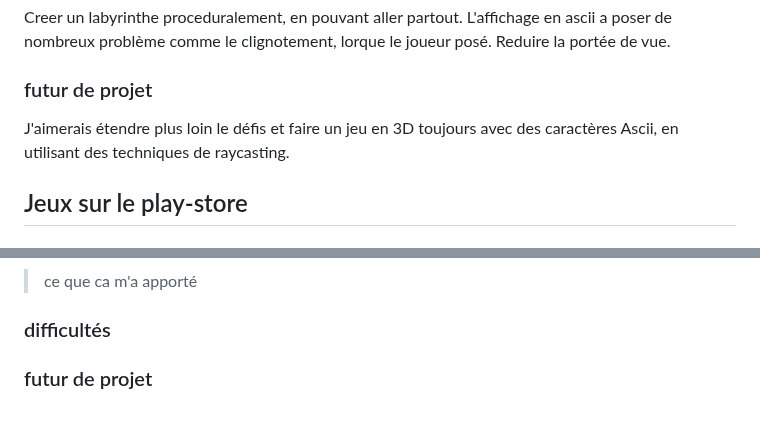
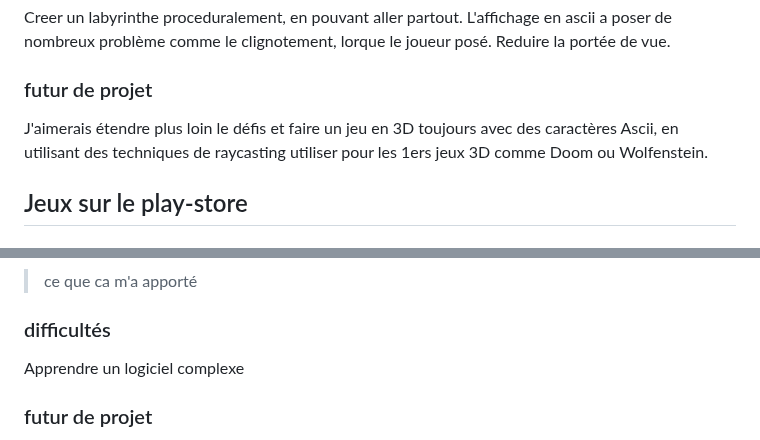
Before and after one commit to DeadMall0w/DeadMall0w.github.io, a Markdown page: textes.md, 2 parts joined by grey strips. Rendered like a GitHub page; blank space fills up the shorter version.

```diff
--- a/textes.md
+++ b/textes.md
@@ -117,7 +117,7 @@ L'affichage en ascii a poser de nombreux problème comme le clignotement, lorque
 Reduire la portée de vue.
 
 ### futur de projet
-J'aimerais étendre plus loin le défis et faire un jeu en 3D toujours avec des caractères Ascii, en utilisant des techniques de raycasting.
+J'aimerais étendre plus loin le défis et faire un jeu en 3D toujours avec des caractères Ascii, en utilisant des techniques de raycasting utiliser pour les 1ers jeux 3D comme Doom ou Wolfenstein.
 
 
 
@@ -139,6 +139,7 @@ listes de jeux
 > ce que ca m'a apporté
 
 ### difficultés
+Apprendre un logiciel complexe
 
 ### futur de projet
 - Roule le rat
```
